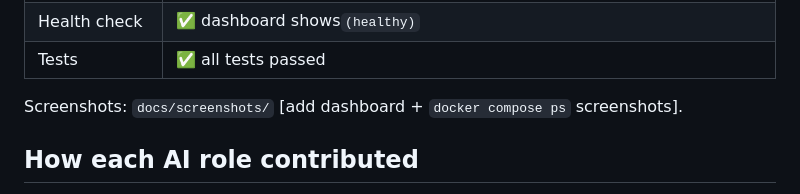
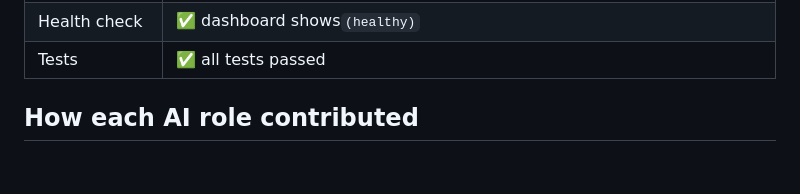
Before and after one commit to QTTN1/AI-Assisted-Development-Workflow, a Markdown page: README.md, the part around the change. Rendered like a GitHub page; blank space fills up the shorter version.

Commit message:
remove placeholder

```diff
--- a/README.md
+++ b/README.md
@@ -122,7 +122,6 @@ I sent these problems to the Tester -->
 | Health check       | ✅ dashboard shows`(healthy)`                                                                                                                |
 | Tests              | ✅ all tests passed                                                                                                                           |
 
-Screenshots: `docs/screenshots/` [add dashboard + `docker compose ps` screenshots].
 
 ## How each AI role contributed
 
```
